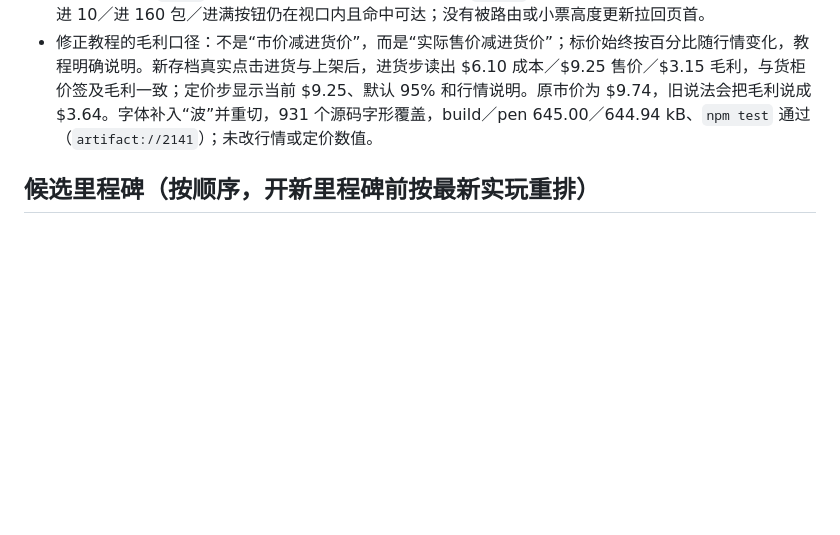
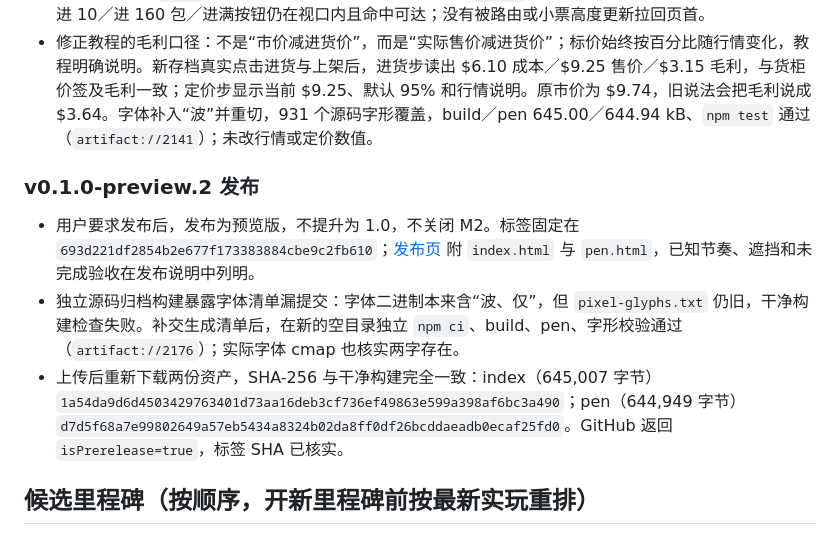
Before and after one commit to Sma1lboy/ptcg-shop, a Markdown page: ROADMAP.md, the part around the change. Rendered like a GitHub page; blank space fills up the shorter version.

Commit message:
记录第二个预览版发布与资产校验

```diff
--- a/ROADMAP.md
+++ b/ROADMAP.md
@@ -207,6 +207,13 @@
 - 补验从开包页 `#open` 点击同一小票入口：可信点击后切到 `#shelf`，小票隐藏，scrollY=976.25，进 1／进 10／进 160 包／进满按钮仍在视口内且命中可达；没有被路由或小票高度更新拉回页首。
 - 修正教程的毛利口径：不是“市价减进货价”，而是“实际售价减进货价”；标价始终按百分比随行情变化，教程明确说明。新存档真实点击进货与上架后，进货步读出 $6.10 成本／$9.25 售价／$3.15 毛利，与货柜价签及毛利一致；定价步显示当前 $9.25、默认 95% 和行情说明。原市价为 $9.74，旧说法会把毛利说成 $3.64。字体补入“波”并重切，931 个源码字形覆盖，build／pen 645.00／644.94 kB、`npm test` 通过（`artifact://2141`）；未改行情或定价数值。
 
+### v0.1.0-preview.2 发布
+
+- 用户要求发布后，发布为预览版，不提升为 1.0，不关闭 M2。标签固定在 `693d221df2854b2e677f173383884cbe9c2fb610`；[发布页](https://github.com/Sma1lboy/ptcg-shop/releases/tag/v0.1.0-preview.2) 附 `index.html` 与 `pen.html`，已知节奏、遮挡和未完成验收在发布说明中列明。
+- 独立源码归档构建暴露字体清单漏提交：字体二进制本来含“波、仅”，但 `pixel-glyphs.txt` 仍旧，干净构建检查失败。补交生成清单后，在新的空目录独立 `npm ci`、build、pen、字形校验通过（`artifact://2176`）；实际字体 cmap 也核实两字存在。
+- 上传后重新下载两份资产，SHA-256 与干净构建完全一致：index（645,007 字节）`1a54da9d6d4503429763401d73aa16deb3cf736ef49863e599a398af6bc3a490`；pen（644,949 字节）`d7d5f68a7e99802649a57eb5434a8324b02da8ff0df26bcddaeadb0ecaf25fd0`。GitHub 返回 `isPrerelease=true`，标签 SHA 已核实。
+
+
 ## 候选里程碑（按顺序，开新里程碑前按最新实玩重排）
 
 - **M2 第一小时**：前 60 分钟每隔几分钟就有一个新东西落到玩家手里（解锁、升级、成就、剧情节拍、新顾客类型），关掉页面有理由回来，第一张到第三张账单之间有一次明确的「店变大了」时刻。判据草稿：
```
